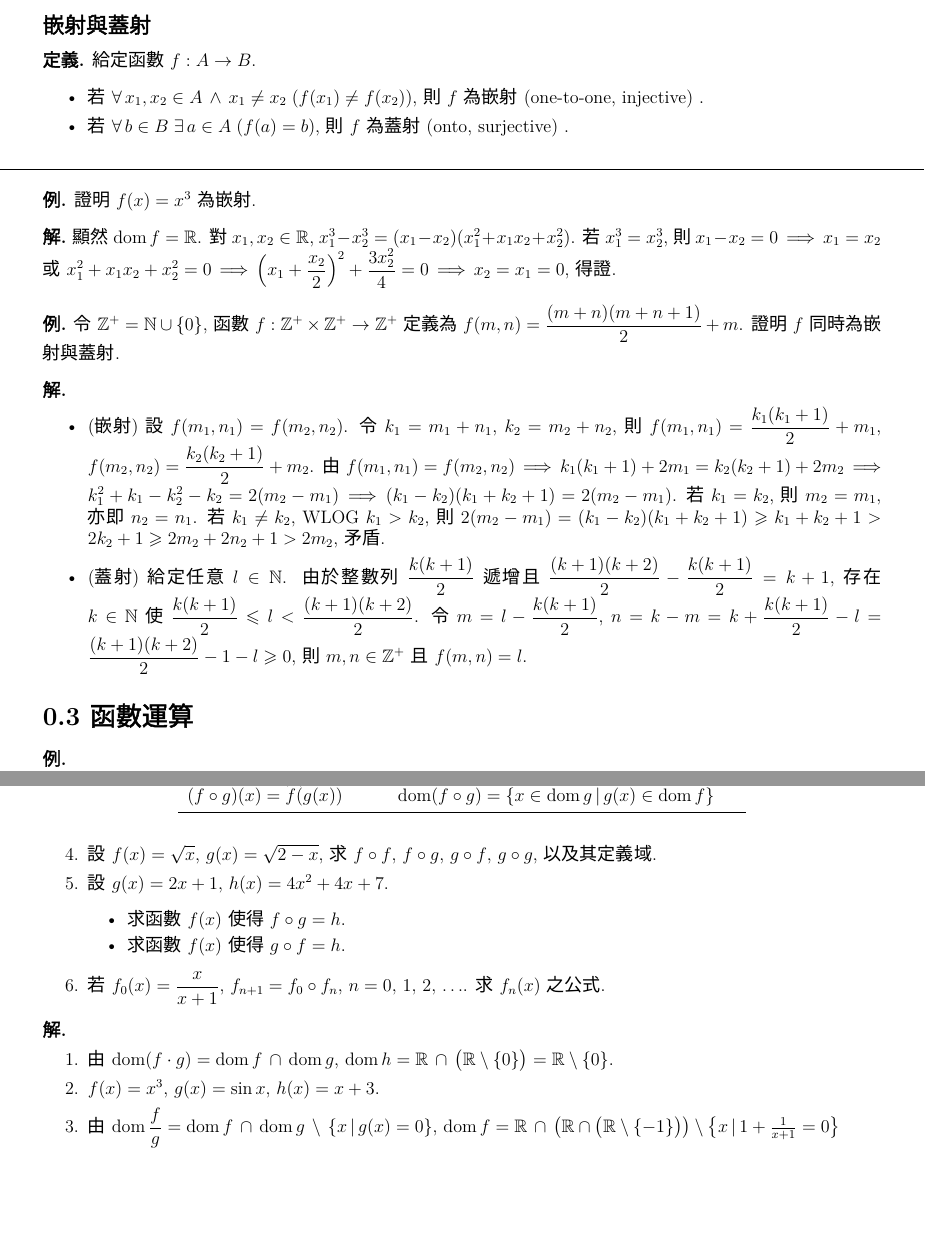
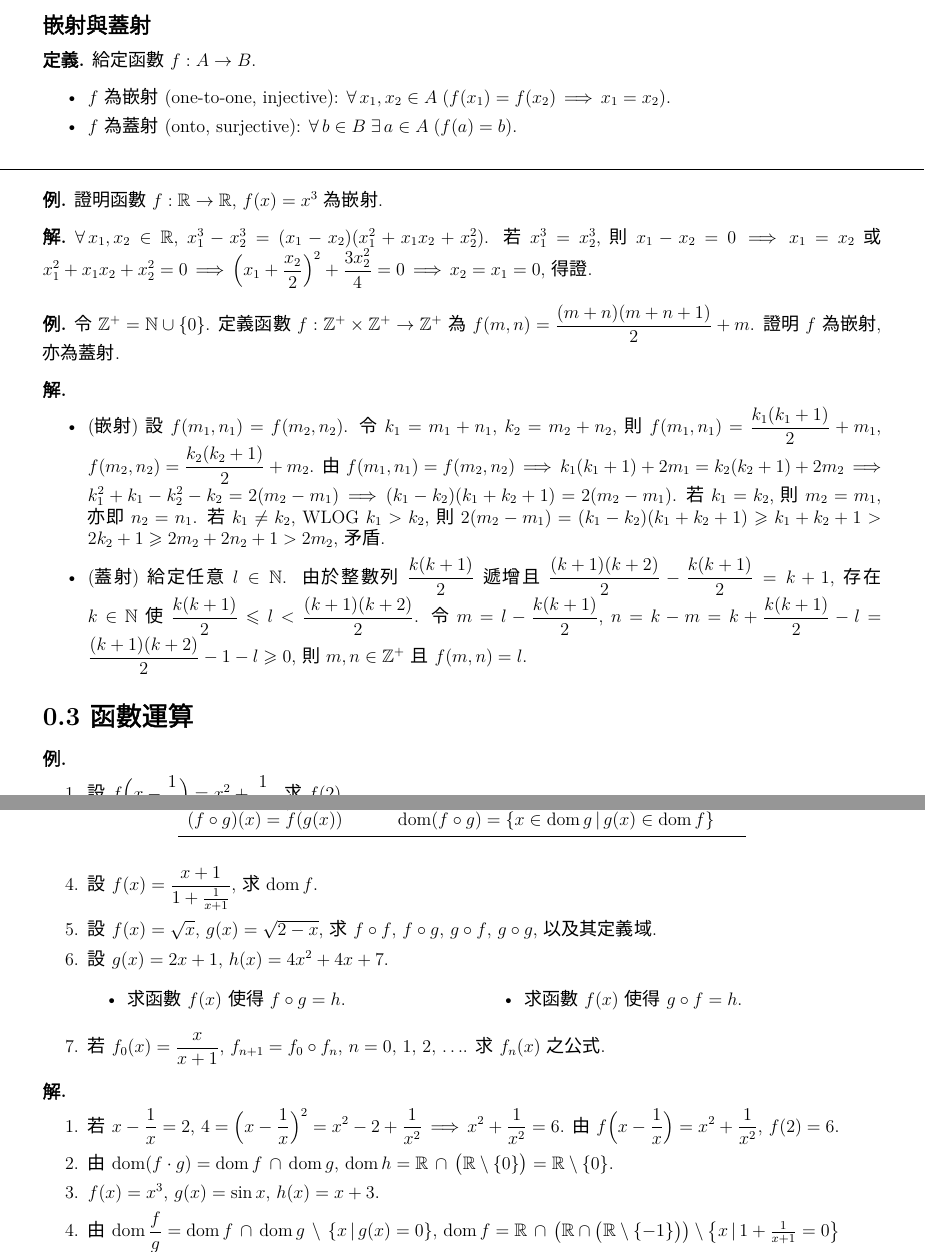
Before and after one commit to chang-ye-tu/calc, a LaTeX document (note/note00.tex): two parts of pages 4 and 5 of 13, joined at a grey line, cut so that both start at the same text, the shorter picture padded with empty space. Compiled offline with XeLaTeX; a missing font is replaced by an installed copy or a similar font.

Commit message:
Update note00.pdf

```diff
--- a/note/note00.tex
+++ b/note/note00.tex
@@ -307,23 +307,23 @@
 \subsection*{嵌射與蓋射}
 \begin{dfn} 給定函數 $f: A\to B$.
   \begin{itemize}\setlength\itemsep{0em}
-    \item 若 $\forall\,x_1, x_2\in A\,\wedge\,x_1\not=x_2\; (f(x_1)\not=f(x_2))$, 則 $f$ 為嵌射 (one-to-one, injective) .
-    \item 若 $\forall\,b\in B\;\exists\,a\in A\;(f(a) = b)$, 則 $f$ 為蓋射 (onto, surjective) .
+    \item $f$ 為嵌射 (one-to-one, injective): $\forall\,x_1, x_2\in A\;(f(x_1) = f(x_2) \ie x_1 = x_2)$.
+    \item $f$ 為蓋射 (onto, surjective): $\forall\,b\in B\;\exists\,a\in A\;(f(a) = b)$.
   \end{itemize}
 \end{dfn}
 
 \myline
 
 \begin{ex}
-  證明 $f(x) = x^3$ 為嵌射.
+  證明函數 $f:\mathbb{R}\to\mathbb{R}$, $f(x) = x^3$ 為嵌射.
 \end{ex}
 
 \begin{sol}
-  顯然 $\dom f = \mathbb{R}$. 對 $x_1, x_2\in\mathbb{R}$, $x_1^3 - x_2^3 = (x_1 - x_2)(x_1^2 + x_1 x_2 + x_2^2)$. 若 $x_1^3 = x_2^3$, 則 $x_1 - x_2 = 0\ie x_1 = x_2$ 或 $\ds x_1^2 + x_1 x_2 + x_2^2 = 0 \ie \Big(x_1 + \frac{x_2}{2}\Big)^2 + \frac{3x_2^2}{4} = 0 \ie x_2 = x_1 = 0$, 得證.
+  $\forall\,x_1, x_2\in\mathbb{R}$, $x_1^3 - x_2^3 = (x_1 - x_2)(x_1^2 + x_1 x_2 + x_2^2)$. 若 $x_1^3 = x_2^3$, 則 $x_1 - x_2 = 0\ie x_1 = x_2$ 或 $\ds x_1^2 + x_1 x_2 + x_2^2 = 0 \ie \Big(x_1 + \frac{x_2}{2}\Big)^2 + \frac{3x_2^2}{4} = 0 \ie x_2 = x_1 = 0$, 得證.
 \end{sol}
 
 \begin{ex}
-  令 $\mathbb{Z}^+ = \mathbb{N}\cup\{0\}$, 函數 $f:\mathbb{Z}^+\times\mathbb{Z}^+\to\mathbb{Z}^+$ 定義為 $\ds f(m, n) = \frac{(m + n)(m + n + 1)}{2} + m$. 證明 $f$ 同時為嵌射與蓋射.
+  令 $\mathbb{Z}^+ = \mathbb{N}\cup\{0\}$. 定義函數 $f:\mathbb{Z}^+\times\mathbb{Z}^+\to\mathbb{Z}^+$ 為 $\ds f(m, n) = \frac{(m + n)(m + n + 1)}{2} + m$. 證明 $f$ 為嵌射, 亦為蓋射.
 \end{ex}
 
 \begin{sol}
@@ -351,15 +351,19 @@
 \begin{ex}
   \begin{enumerate}\setlength\itemsep{0em}
     \item[]
+    \item 設 $\ds f\Big(x - \frac{1}{x}\Big) = x^2 + \frac{1}{x^2}$, 求 $f(2)$.
     \item 設 $f(x) = x$, $\ds g(x) = \frac{1}{x}$, $\ds h(x) = (f\cdot g)(x) = x\cdot\frac{1}{x} = 1$, 求 $\dom h$.
     \item 設 $F(x) = \sin^3(x + 3)$, 求函數 $f$, $g$, $h$ 使得 $F = f\circ g\circ h$.
     \item 設 $\ds f(x) = \frac{x + 1}{1 + \frac{1}{x + 1}}$, 求 $\dom f$.
     \item 設 $\ds f(x) = \sqrt{x}$, $g(x) = \sqrt{2 - x}$, 求 $f\circ f$, $f\circ g$, $g\circ f$, $g\circ g$, 以及其定義域.
     \item 設 $\ds g(x) = 2x + 1$, $h(x) = 4x^2 + 4x + 7$.
+      \setlength{\columnsep}{-0mm}
+      \begin{multicols}{2}
         \begin{itemize}\setlength\itemsep{0em}
           \item 求函數 $f(x)$ 使得 $f\circ g = h$.
           \item 求函數 $f(x)$ 使得 $g\circ f = h$.
         \end{itemize}
+      \end{multicols}
     \item 若 $\ds f_0(x) = \frac{x}{x + 1}$, $\ds f_{n+1} = f_0\circ f_n$, $n = 0,\,1,\,2,\,\ldots$. 求 $f_n(x)$ 之公式.
   \end{enumerate}
 \end{ex}
@@ -367,6 +371,7 @@
 \begin{sol}
   \begin{enumerate}\setlength\itemsep{0em}
     \item[]
+    \item 若 $\ds x - \frac{1}{x} = 2$, $\ds 4 = \Big(x - \frac{1}{x}\Big)^2 = x^2 - 2 + \frac{1}{x^2}\ie x^2 + \frac{1}{x^2} = 6$. 由 $\ds f\Big(x - \frac{1}{x}\Big) = x^2 + \frac{1}{x^2}$, $f(2) = 6$.
     \item 由 $\dom(f\cdot g) = \dom f\,\cap\,\dom g$, $\dom h = \mathbb{R}\,\cap\,\big(\mathbb{R}\setminus\{0\}\big) = \mathbb{R}\setminus\{0\}$.
     \item $f(x) = x^3$, $g(x) = \sin x$, $h(x) = x + 3$.
     \item 由 $\ds\dom\frac{f}{g} = \dom f\,\cap\,\dom g\,\setminus\,\{ x\,|\,g(x) = 0\}$, $\dom f = \mathbb{R}\,\cap\,\big(\mathbb{R}\cap\big(\mathbb{R}\setminus\{-1\}\big)\big)\setminus\big\{x\,|\,1 + \frac{1}{x + 1} = 0\big\} \\= \mathbb{R}\setminus\{-1, -2\}$
```
Also changed, not shown: note/note00.pdf, note/note00.tex (9 more changed lines). Lines whose indentation alone changed are shown as unchanged.
